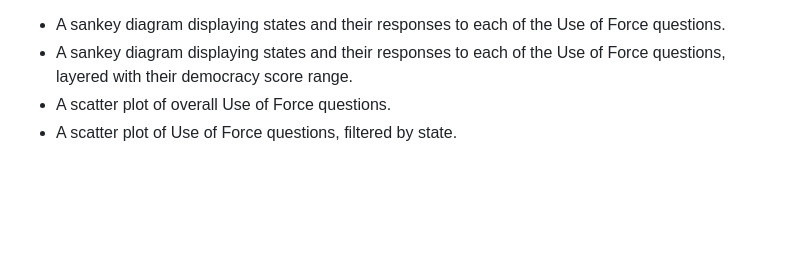
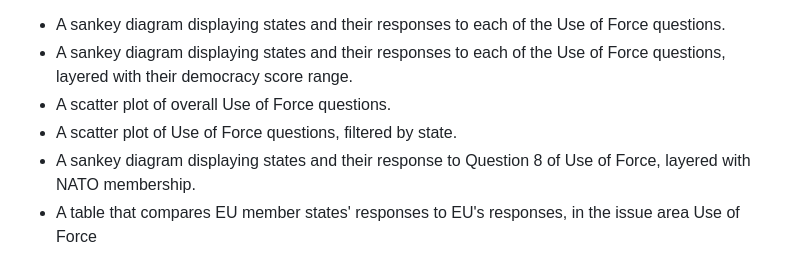
Before and after one commit to marieleponti/globalcyberlawproject-ilit, a Markdown page: README.md, the part around the change. GitHub-like rendering; blank space fills up the shorter version.

Commit message:
add text to README

```diff
--- a/README.md
+++ b/README.md
@@ -7,6 +7,9 @@ These visualizations includes:
 - A sankey diagram displaying states and their responses to each of the Use of Force questions, layered with their democracy score range.
 - A scatter plot of overall Use of Force questions.
 - A scatter plot of Use of Force questions, filtered by state.
+- A sankey diagram displaying states and their response to Question 8 of Use of Force, layered with NATO membership.
+- A table that compares EU member states' responses to EU's responses, in the issue area Use of Force
+
 
 ![alt text](images/home_nsv.png)
 ![alt text](images/uof_mainpage.png)
```
